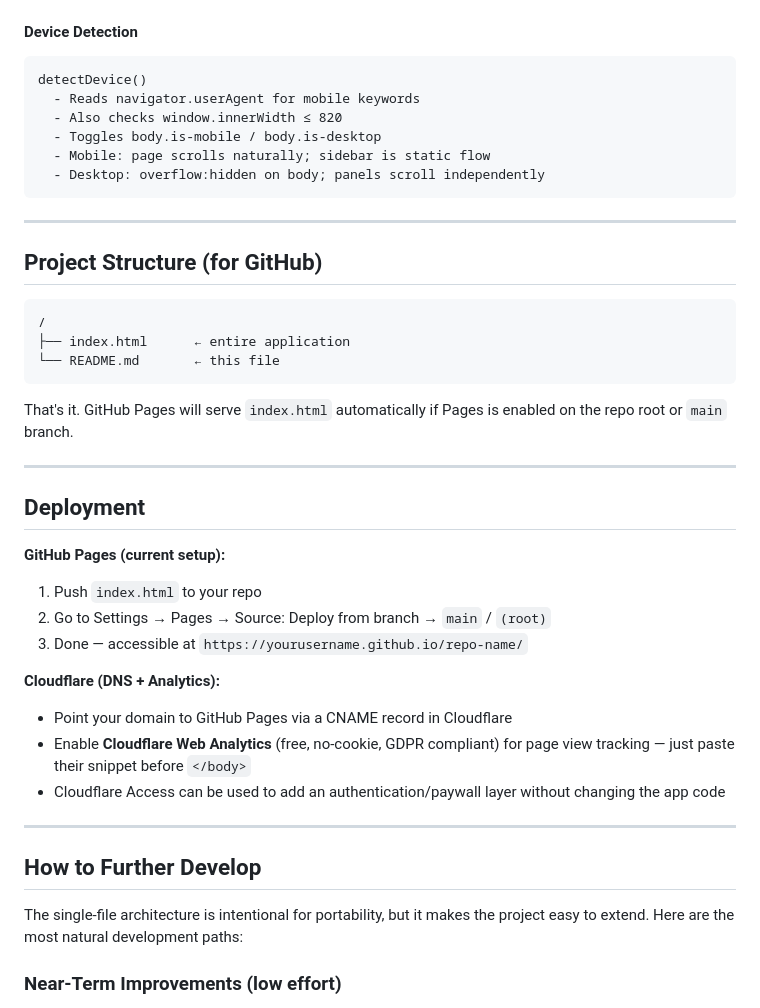
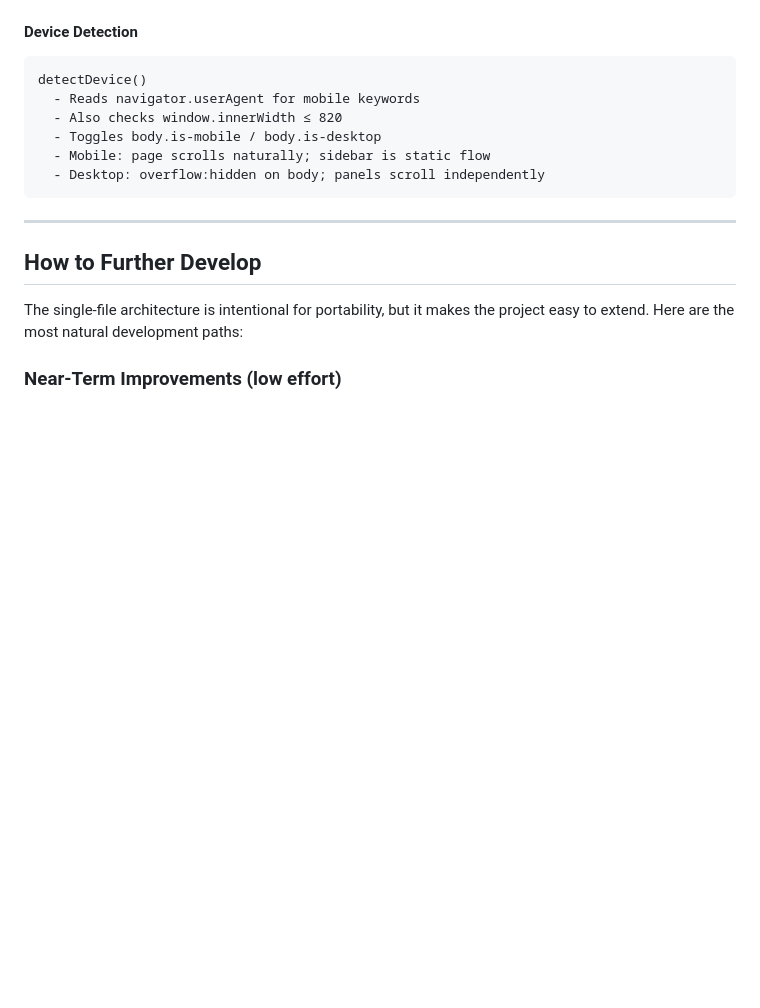
Before and after one commit to sickmeme-dubbyea/prs-sim, a Markdown page: README.md, the part around the change. GitHub-like rendering; blank space fills up the shorter version.

````diff
--- a/README.md
+++ b/README.md
@@ -144,32 +144,6 @@ detectDevice()
 
 ---
 
-## Project Structure (for GitHub)
-
-```
-/
-├── index.html      ← entire application
-└── README.md       ← this file
-```
-
-That's it. GitHub Pages will serve `index.html` automatically if Pages is enabled on the repo root or `main` branch.
-
----
-
-## Deployment
-
-**GitHub Pages (current setup):**
-1. Push `index.html` to your repo
-2. Go to Settings → Pages → Source: Deploy from branch → `main` / `(root)`
-3. Done — accessible at `https://yourusername.github.io/repo-name/`
-
-**Cloudflare (DNS + Analytics):**
-- Point your domain to GitHub Pages via a CNAME record in Cloudflare
-- Enable **Cloudflare Web Analytics** (free, no-cookie, GDPR compliant) for page view tracking — just paste their snippet before `</body>`
-- Cloudflare Access can be used to add an authentication/paywall layer without changing the app code
-
----
-
 ## How to Further Develop
 
 The single-file architecture is intentional for portability, but it makes the project easy to extend. Here are the most natural development paths:
````
